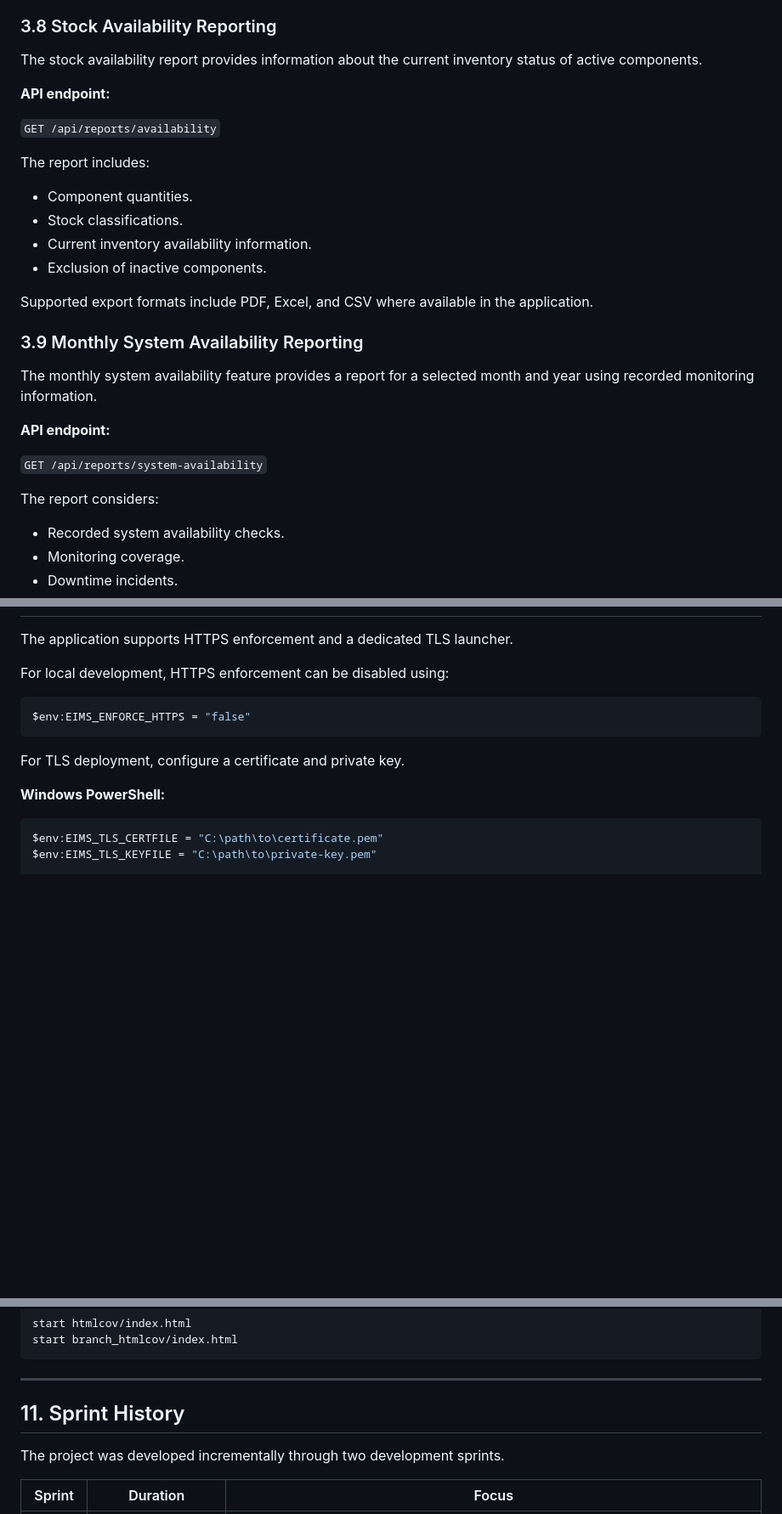
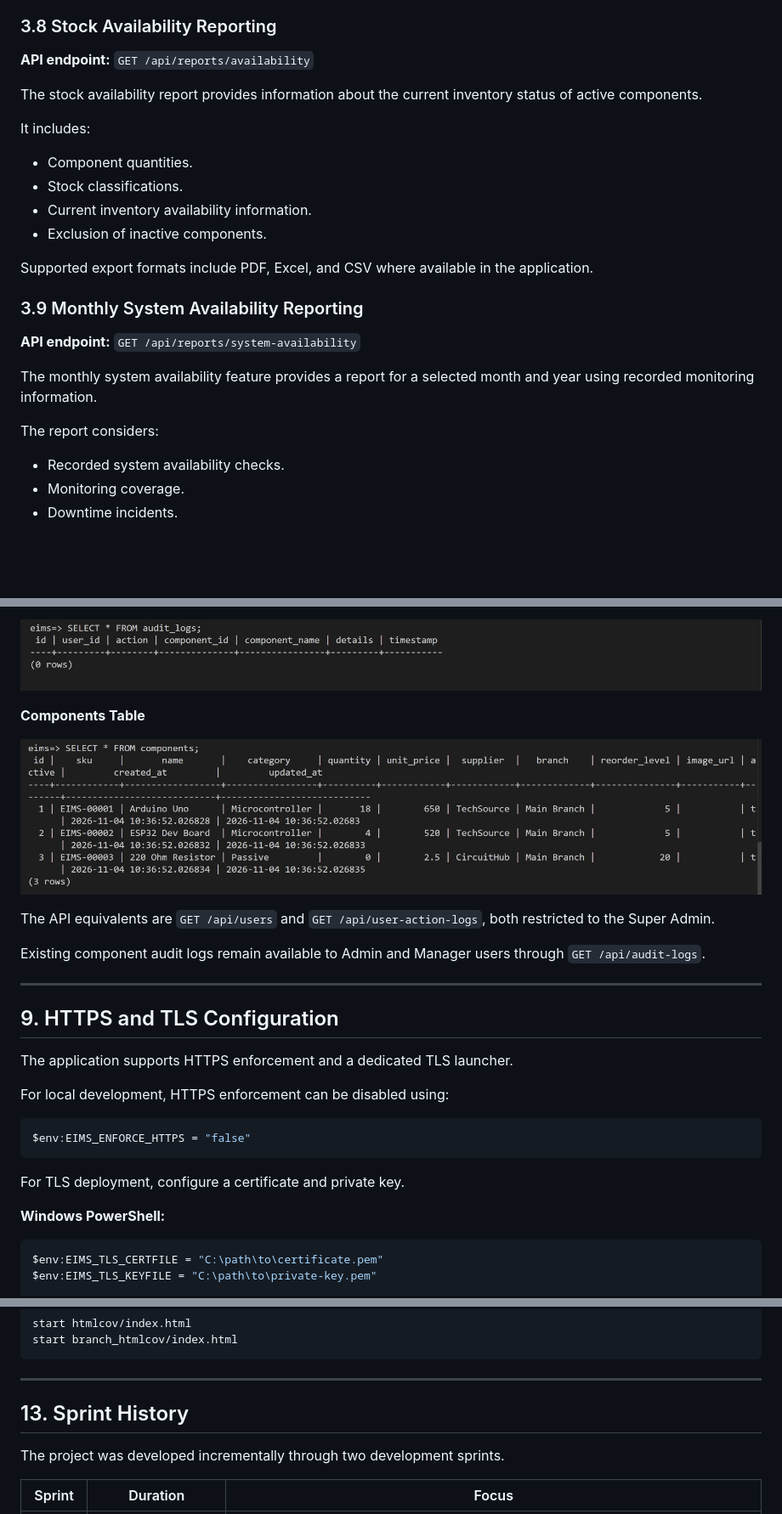
Before and after one commit to ElectronicsStore-ManagementSystem/Team-9-Electronics-Store-Inventory-Management-System, a Markdown page: README.md, 3 parts joined by grey strips. Shown: that part at 85% size. Drawn GitHub-style; pictures changed too: docs/screenshots/audit-logs.png (added), docs/screenshots/components-table.png (added); blank space fills up the shorter version.

Commit message:
docs: update README and add project documentation

```diff
--- a/README.md
+++ b/README.md
@@ -107,13 +111,12 @@ Uploaded images are runtime data and are excluded from Git. Persistent storage a
 
 ### 3.8 Stock Availability Reporting
 
+**API endpoint:** `GET /api/reports/availability`
+
 The stock availability report provides information about the current inventory status of active components.
 
-**API endpoint:**
+It includes:
 
-`GET /api/reports/availability`
-
-The report includes:
 - Component quantities.
 - Stock classifications.
 - Current inventory availability information.
@@ -123,13 +126,12 @@ Supported export formats include PDF, Excel, and CSV where available in the appl
 
 ### 3.9 Monthly System Availability Reporting
 
+**API endpoint:** `GET /api/reports/system-availability`
+
 The monthly system availability feature provides a report for a selected month and year using recorded monitoring information.
 
-**API endpoint:**
+The report considers:
 
-`GET /api/reports/system-availability`
-
-The report considers:
 - Recorded system availability checks.
 - Monitoring coverage.
 - Downtime incidents.
@@ -373,3 +478,16 @@ The local development launcher uses port `8000` and binds to the local machine.
+![PostgreSQL Audit Logs Table](docs/screenshots/audit-logs.png)
+
+**Components Table**
+
+![PostgreSQL Components Table](docs/screenshots/components-table.png)
+
+The API equivalents are `GET /api/users` and `GET /api/user-action-logs`, both restricted to the Super Admin.
+
+Existing component audit logs remain available to Admin and Manager users through `GET /api/audit-logs`.
+
+---
+
+## 9. HTTPS and TLS Configuration
 
 The application supports HTTPS enforcement and a dedicated TLS launcher.
 
@@ -547,7 +620,7 @@ start branch_htmlcov/index.html
 
 ---
 
-## 11. Sprint History
+## 13. Sprint History
 
 The project was developed incrementally through two development sprints.
 
```
Also changed, not shown: other parts of README.md (+178 -104 lines), docs/screenshots/list-of-relations.png (added), docs/screenshots/users-table.png (added), 2 other files.
